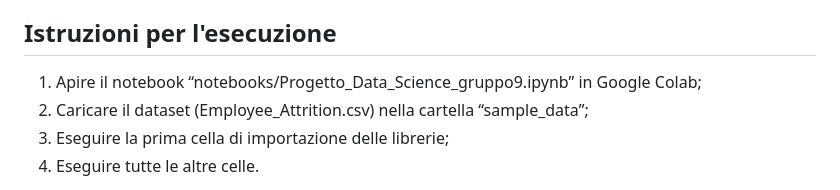
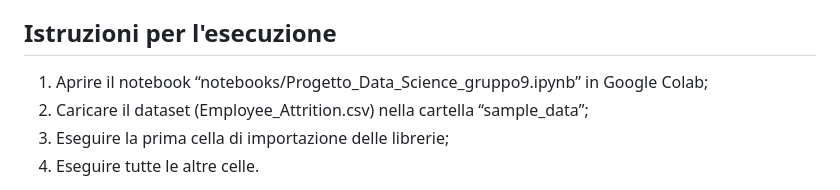
Before and after one commit to margheritamarinelli/Progetto-Data-Science-gruppo-9, a Markdown page: README.md, the part around the change. GitHub-like rendering.

Commit message:
Correzione ortografica

```diff
--- a/README.md
+++ b/README.md
@@ -59,7 +59,7 @@ Tutti i modelli sono stati valutati con le seguenti metriche: accuracy, precisio
 - **license** – contiene la licenza del progetto e le informazioni relative ai termini di utilizzo, modifica e distribuzione.
 
 ## Istruzioni per l'esecuzione
-1. Apire il notebook “notebooks/Progetto_Data_Science_gruppo9.ipynb” in Google Colab;
+1. Aprire il notebook “notebooks/Progetto_Data_Science_gruppo9.ipynb” in Google Colab;
 2. Caricare il dataset (Employee_Attrition.csv) nella cartella “sample_data”;
 3. Eseguire la prima cella di importazione delle librerie;
 4. Eseguire tutte le altre celle.
```
